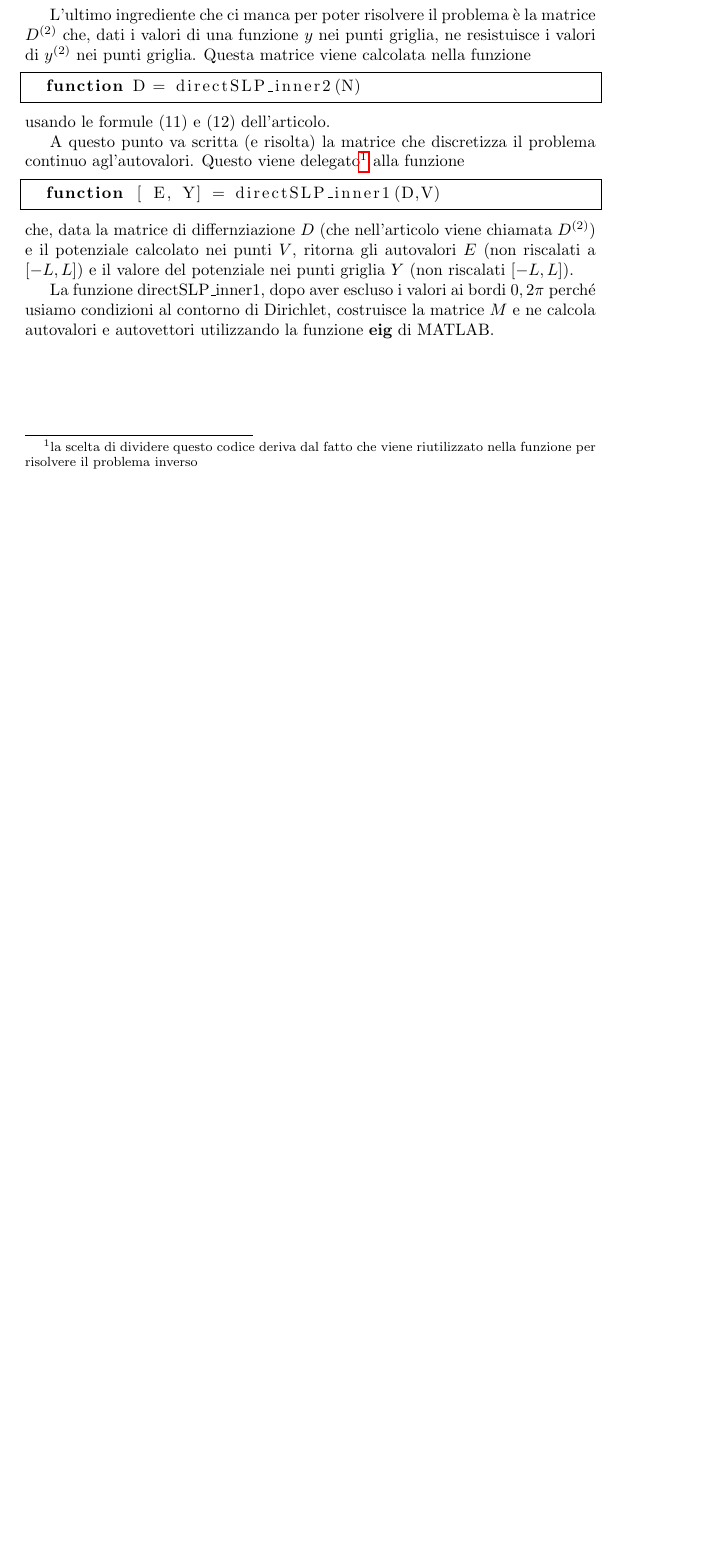
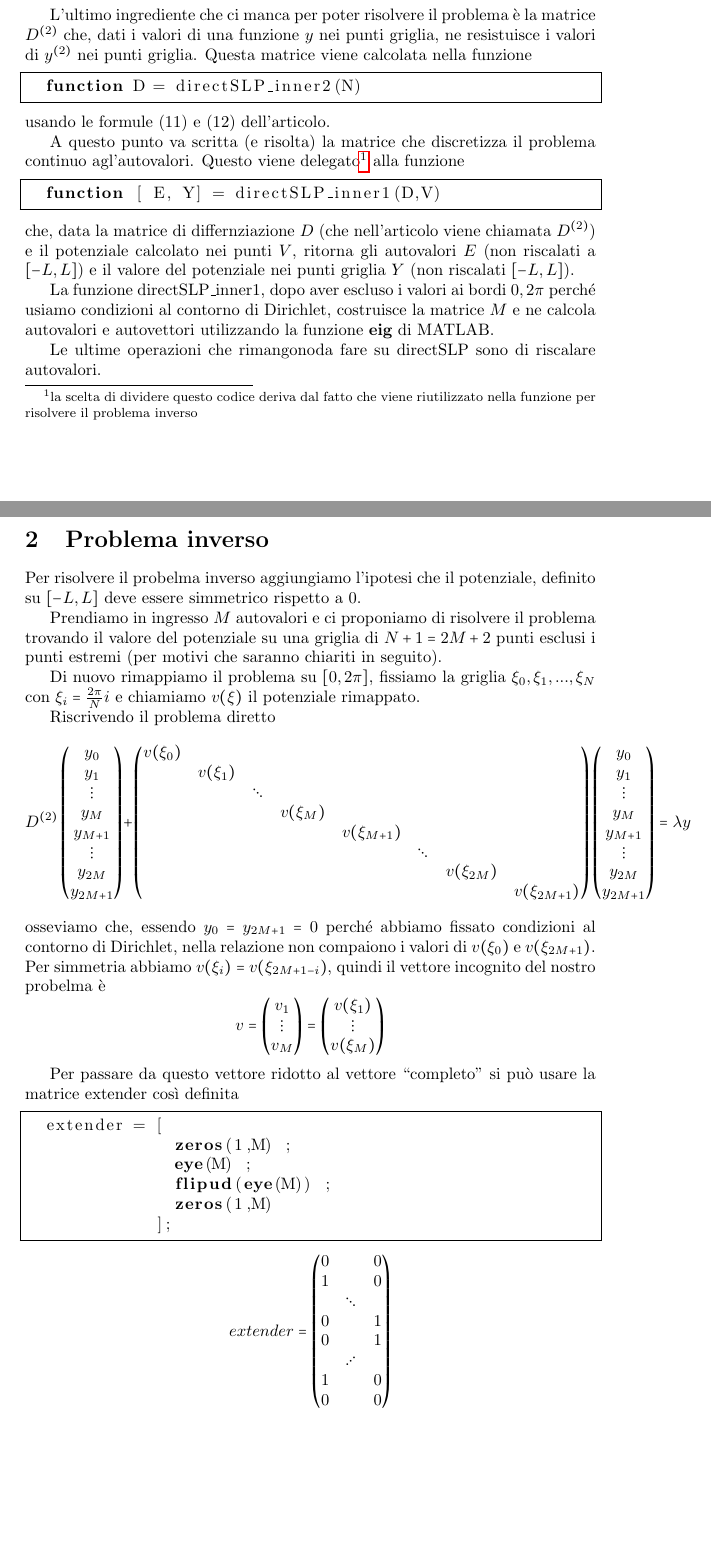
Before and after one commit to epol/labsp3, a LaTeX document (relazione.tex): part of the page before the commit and two parts of pages 1 and 2 of 2 after it, the two joined at a grey line, cut so that both start at the same text, the shorter picture padded with empty space. Compiled offline with pdfLaTeX.

```diff
--- a/relazione.tex
+++ b/relazione.tex
@@ -11,6 +11,7 @@
 \usepackage[utf8x]{inputenc}
 \usepackage[italian]{babel}
 \usepackage{listings}
+\usepackage{MnSymbol}
 
 %\setlength{\parindent}{0in}
 
@@ -132,7 +133,102 @@
 costruisce la matrice $M$ e ne calcola autovalori e autovettori
 utilizzando la funzione \lstinline{eig} di MATLAB.
 
+Le ultime operazioni che rimangonoda fare su \lstinline{directSLP}
+sono di riscalare autovalori.
 
+
+\section{Problema inverso}
+
+Per risolvere il probelma inverso aggiungiamo l'ipotesi che il
+potenziale, definito su $[-L,L]$ deve essere simmetrico rispetto a
+$0$.
+
+Prendiamo in ingresso $M$ autovalori e ci proponiamo di risolvere il
+problema trovando il valore del potenziale su una griglia di $N +1 =
+2M+2$ punti esclusi i punti estremi (per motivi che saranno chiariti
+in seguito).
+
+Di nuovo rimappiamo il problema su $[0,2\pi]$, fissiamo la griglia
+$\xi _0, \xi _1, ..., \xi _N$ con $\xi _i = \frac{2\pi}{N}i$ e
+chiamiamo $v(\xi)$ il potenziale rimappato.
+
+Riscrivendo il problema diretto
+\begin{equation*}
+  D^{(2)} \begin{pmatrix}
+    y_0 \\
+    y_1 \\
+    \vdots \\
+    y_M \\
+    y_{M+1} \\
+    \vdots \\
+    y _{2M} \\
+    y _{2M+1}
+  \end{pmatrix}
+ + \begin{pmatrix}
+    v(\xi _0) \\
+    & v(\xi _1) \\
+    & & \ddots  \\
+    & & & v(\xi _M) \\
+    & & & & v(\xi _{M+1}) \\
+    & & & & & \ddots \\
+    & & & & & & v( \xi _ {2M} ) \\
+    & & & & & & & v(\xi _{2M+1})
+    \end{pmatrix}
+    \begin{pmatrix}
+    y_0 \\
+    y_1 \\
+    \vdots \\
+    y_M \\
+    y_{M+1} \\
+    \vdots \\
+    y _{2M} \\
+    y _{2M+1}
+  \end{pmatrix}
+  = \lambda y
+\end{equation*}
+osseviamo che, essendo $y_0 = y_{2M+1} = 0$ perché abbiamo fissato
+condizioni al contorno di Dirichlet, nella relazione non compaiono i
+valori di $v(\xi _0)$ e $v(\xi _{2M+1})$. Per simmetria abbiamo $v(\xi
+_i) = v(\xi _{2M+1-i})$, quindi il vettore incognito del nostro
+probelma è
+\[
+v =
+\begin{pmatrix}
+  v_1 \\
+  \vdots \\
+  v_M
+\end{pmatrix}
+=
+\begin{pmatrix}
+  v(\xi _1) \\
+  \vdots \\
+  v(\xi _M )
+\end{pmatrix}
+\]
+
+Per passare da questo vettore ridotto al vettore ``completo'' si può
+usare la matrice \lstinline{extender} così definita
+\begin{lstlisting}
+  extender = [
+               zeros(1,M) ;
+               eye(M) ;
+               flipud(eye(M)) ;
+               zeros(1,M)
+             ];
+\end{lstlisting}
+\begin{equation*}
+  extender =
+  \begin{pmatrix}
+    0 & & 0 \\
+    1 & & 0 \\
+    & \ddots & \\
+    0 & & 1 \\
+    0 & & 1 \\
+    & \udots & \\
+    1 & &0 \\
+    0 & & 0\\
+  \end{pmatrix}
+\end{equation*}
 
 
 \end{document}
```
Also changed, not shown: 1 other file.
